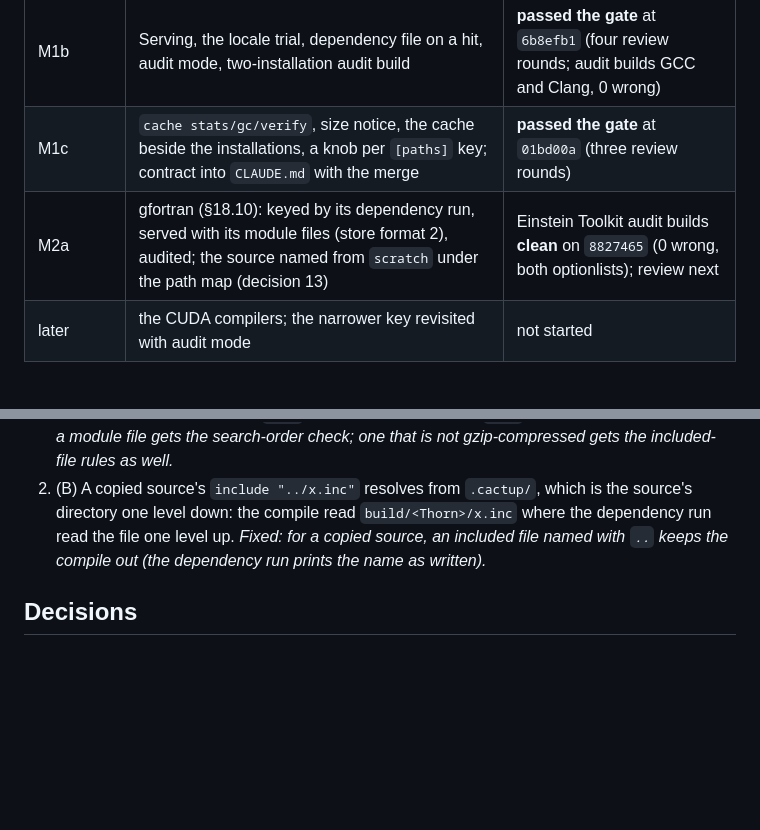
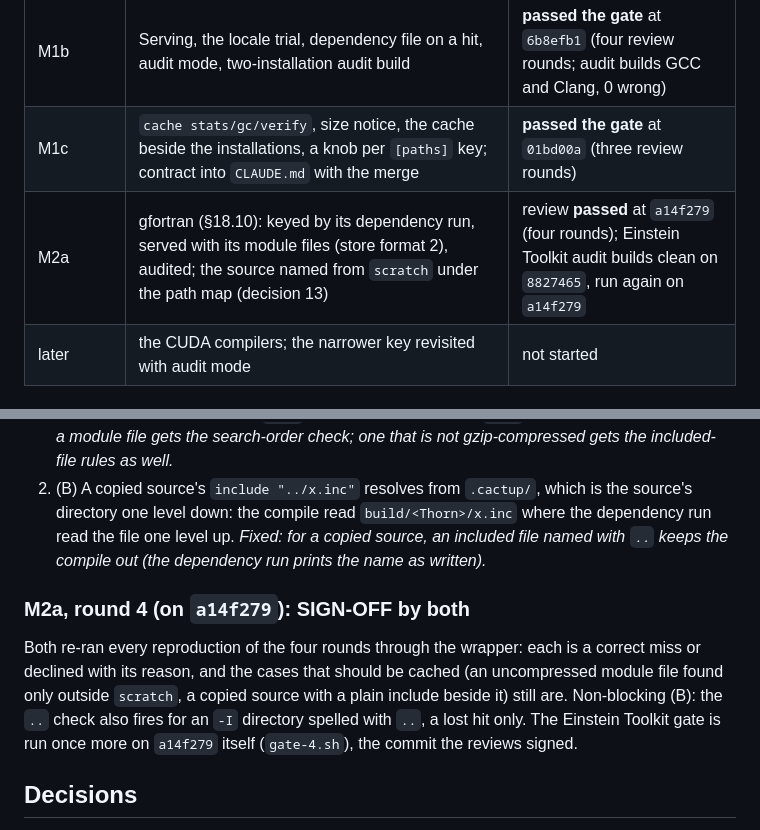
Before and after one commit to max-morris/Cactup, a Markdown page: design/build-cache/STATUS.md, 2 parts joined by grey strips. Rendered like a GitHub page; blank space fills up the shorter version.

Commit message:
build cache: record M2a's review: both reviewers sign off at a14f279

```diff
--- a/design/build-cache/STATUS.md
+++ b/design/build-cache/STATUS.md
@@ -52,7 +52,7 @@ the last milestone, for when that host is not at hand.
 | M1a | Store: publish, restore, invalidate; the `build-cache-dir` knob; thorn stand-down on `include`/`define`/`eval`; the shell asked what the compiler's name resolves to; link-only GCC specs files | **passed the gate** at `9d8f62b` (three review rounds) |
 | M1b | Serving, the locale trial, dependency file on a hit, audit mode, two-installation audit build | **passed the gate** at `6b8efb1` (four review rounds; audit builds GCC and Clang, 0 wrong) |
 | M1c | `cache stats/gc/verify`, size notice, the cache beside the installations, a knob per `[paths]` key; contract into `CLAUDE.md` with the merge | **passed the gate** at `01bd00a` (three review rounds) |
-| M2a | gfortran (§18.10): keyed by its dependency run, served with its module files (store format 2), audited; the source named from `scratch` under the path map (decision 13) | Einstein Toolkit audit builds **clean** on `8827465` (0 wrong, both optionlists); review next |
+| M2a | gfortran (§18.10): keyed by its dependency run, served with its module files (store format 2), audited; the source named from `scratch` under the path map (decision 13) | review **passed** at `a14f279` (four rounds); Einstein Toolkit audit builds clean on `8827465`, run again on `a14f279` |
 | later | the CUDA compilers; the narrower key revisited with audit mode | not started |
 
 ## What M0a is
@@ -1305,6 +1305,16 @@ below `scratch` is declined, a lost hit only (the spec says why).
    up. *Fixed: for a copied source, an included file named with `..`
    keeps the compile out (the dependency run prints the name as written).*
 
+### M2a, round 4 (on `a14f279`): SIGN-OFF by both
+
+Both re-ran every reproduction of the four rounds through the wrapper:
+each is a correct miss or declined with its reason, and the cases that
+should be cached (an uncompressed module file found only outside
+`scratch`, a copied source with a plain include beside it) still are.
+Non-blocking (B): the `..` check also fires for an `-I` directory spelled
+with `..`, a lost hit only. The Einstein Toolkit gate is run once more on
+`a14f279` itself (`gate-4.sh`), the commit the reviews signed.
+
 ## Decisions
 
 All of them, answered, are in `DECISIONS.md`. **Answered by Max on
```
